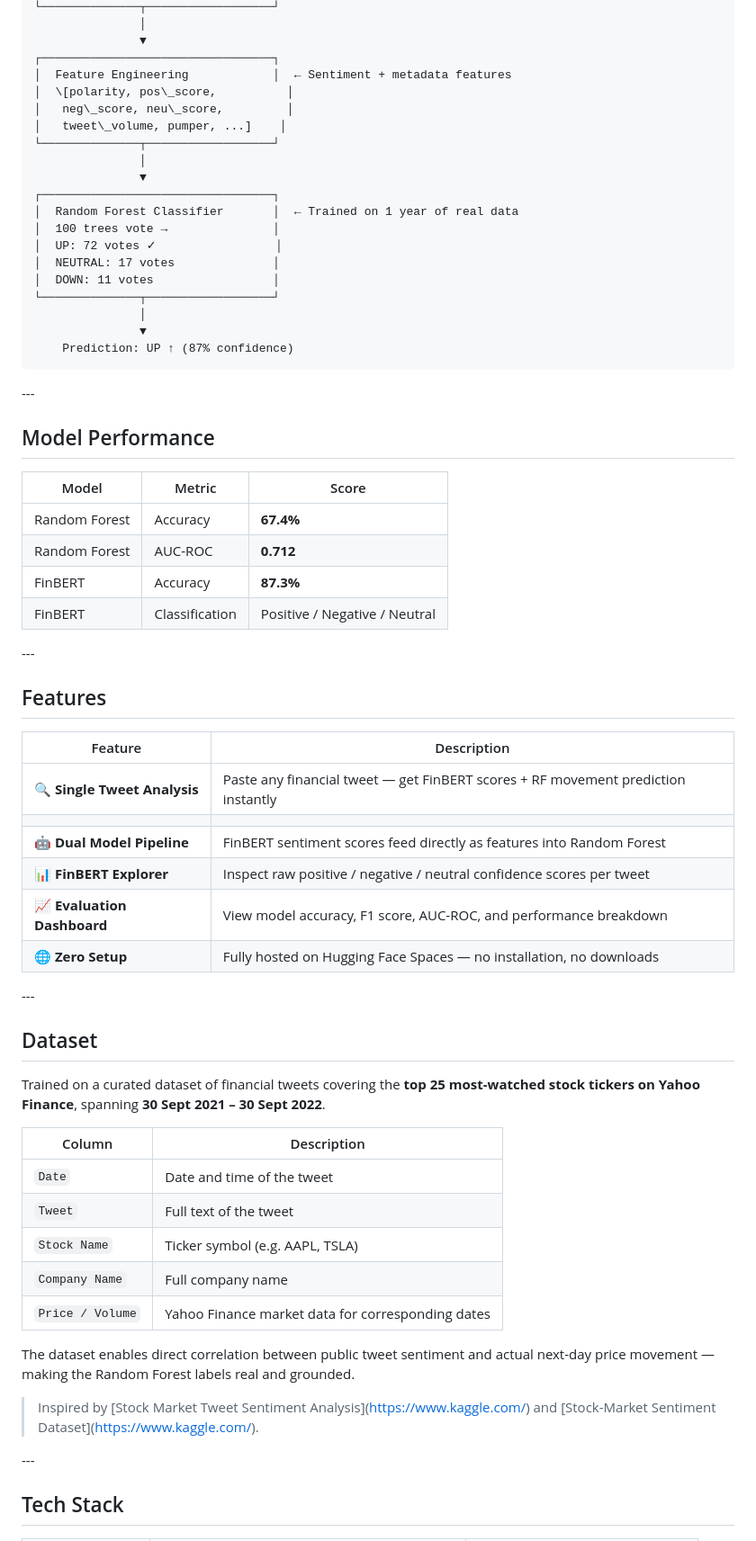
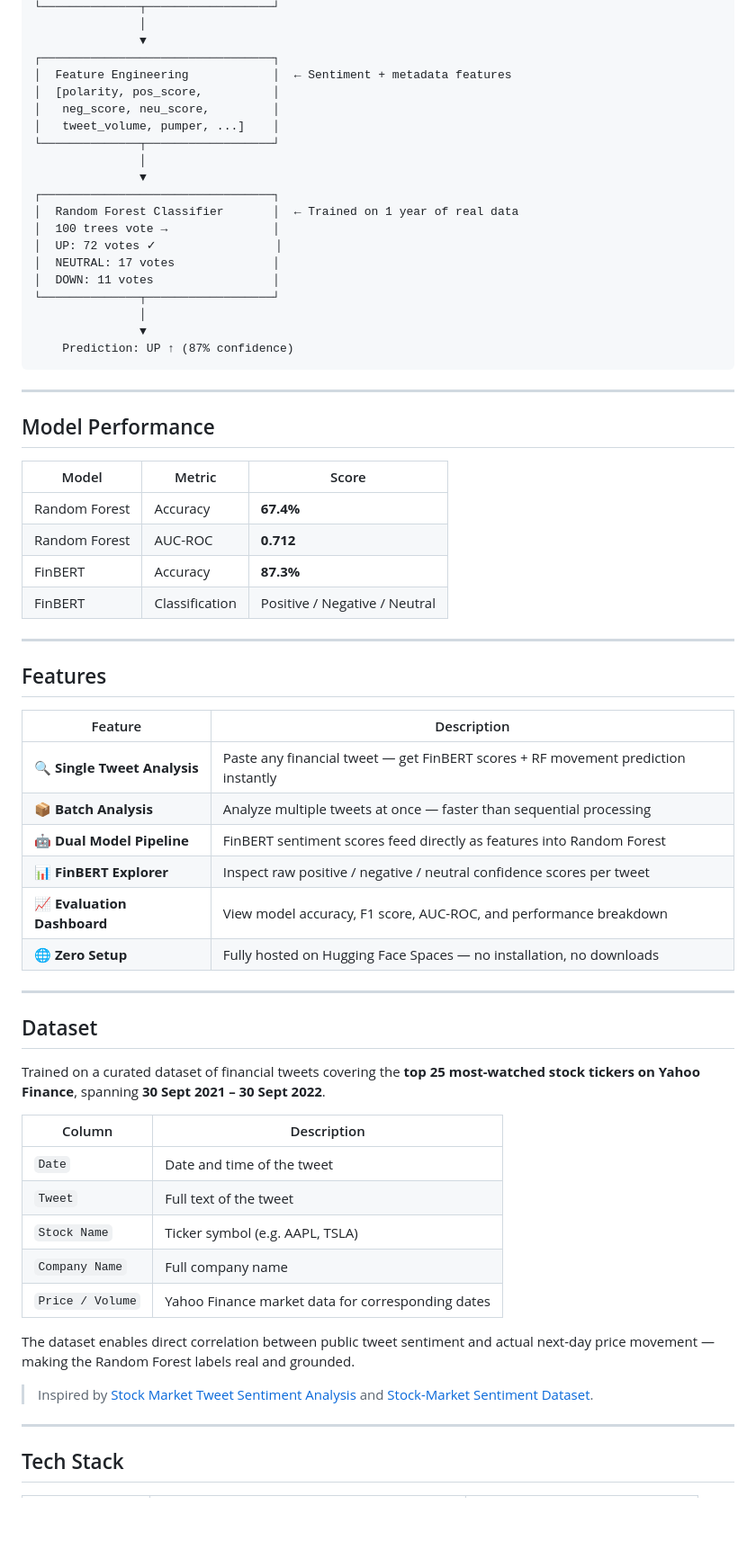
Before and after one commit to Illuminoxx/QuantMirror, a Markdown page: README.md, the part around one of its changes. Shown at 90% size. Rendered like a GitHub page; blank space fills up the shorter version.

````diff
--- a/README.md
+++ b/README.md
@@ -46,9 +45,9 @@ Tweet Input
                ▼
 ┌─────────────────────────────────┐
 │  Feature Engineering            │  ← Sentiment + metadata features
-│  \[polarity, pos\_score,          │
-│   neg\_score, neu\_score,         │
-│   tweet\_volume, pumper, ...]    │
+│  [polarity, pos_score,          │
+│   neg_score, neu_score,         │
+│   tweet_volume, pumper, ...]    │
 └──────────────┬──────────────────┘
                │
                ▼
@@ -64,49 +63,49 @@ Tweet Input
     Prediction: UP ↑ (87% confidence)
 ```
 
-\---
+---
 
 ## Model Performance
 
-|Model|Metric|Score|
-|-|-|-|
-|Random Forest|Accuracy|**67.4%**|
-|Random Forest|AUC-ROC|**0.712**|
-|FinBERT|Accuracy|**87.3%**|
-|FinBERT|Classification|Positive / Negative / Neutral|
+| Model | Metric | Score |
+|---|---|---|
+| Random Forest | Accuracy | **67.4%** |
+| Random Forest | AUC-ROC | **0.712** |
+| FinBERT | Accuracy | **87.3%** |
+| FinBERT | Classification | Positive / Negative / Neutral |
 
-\---
+---
 
 ## Features
 
-|Feature|Description|
-|-|-|
-|🔍 **Single Tweet Analysis**|Paste any financial tweet — get FinBERT scores + RF movement prediction instantly|
-|||
-|🤖 **Dual Model Pipeline**|FinBERT sentiment scores feed directly as features into Random Forest|
-|📊 **FinBERT Explorer**|Inspect raw positive / negative / neutral confidence scores per tweet|
-|📈 **Evaluation Dashboard**|View model accuracy, F1 score, AUC-ROC, and performance breakdown|
-|🌐 **Zero Setup**|Fully hosted on Hugging Face Spaces — no installation, no downloads|
+| Feature | Description |
+|---|---|
+| 🔍 **Single Tweet Analysis** | Paste any financial tweet — get FinBERT scores + RF movement prediction instantly |
+| 📦 **Batch Analysis** | Analyze multiple tweets at once — faster than sequential processing |
+| 🤖 **Dual Model Pipeline** | FinBERT sentiment scores feed directly as features into Random Forest |
+| 📊 **FinBERT Explorer** | Inspect raw positive / negative / neutral confidence scores per tweet |
+| 📈 **Evaluation Dashboard** | View model accuracy, F1 score, AUC-ROC, and performance breakdown |
+| 🌐 **Zero Setup** | Fully hosted on Hugging Face Spaces — no installation, no downloads |
 
-\---
+---
 
 ## Dataset
 
 Trained on a curated dataset of financial tweets covering the **top 25 most-watched stock tickers on Yahoo Finance**, spanning **30 Sept 2021 – 30 Sept 2022**.
 
-|Column|Description|
-|-|-|
-|`Date`|Date and time of the tweet|
-|`Tweet`|Full text of the tweet|
-|`Stock Name`|Ticker symbol (e.g. AAPL, TSLA)|
-|`Company Name`|Full company name|
-|`Price / Volume`|Yahoo Finance market data for corresponding dates|
+| Column | Description |
+|---|---|
+| `Date` | Date and time of the tweet |
+| `Tweet` | Full text of the tweet |
+| `Stock Name` | Ticker symbol (e.g. AAPL, TSLA) |
+| `Company Name` | Full company name |
+| `Price / Volume` | Yahoo Finance market data for corresponding dates |
 
 The dataset enables direct correlation between public tweet sentiment and actual next-day price movement — making the Random Forest labels real and grounded.
 
-> Inspired by \[Stock Market Tweet Sentiment Analysis](https://www.kaggle.com/) and \[Stock-Market Sentiment Dataset](https://www.kaggle.com/).
+> Inspired by [Stock Market Tweet Sentiment Analysis](https://www.kaggle.com/) and [Stock-Market Sentiment Dataset](https://www.kaggle.com/).
 
-\---
+---
 
 ## Tech Stack
 
````
Also changed, not shown: other parts of README.md (+52 -53 lines).
